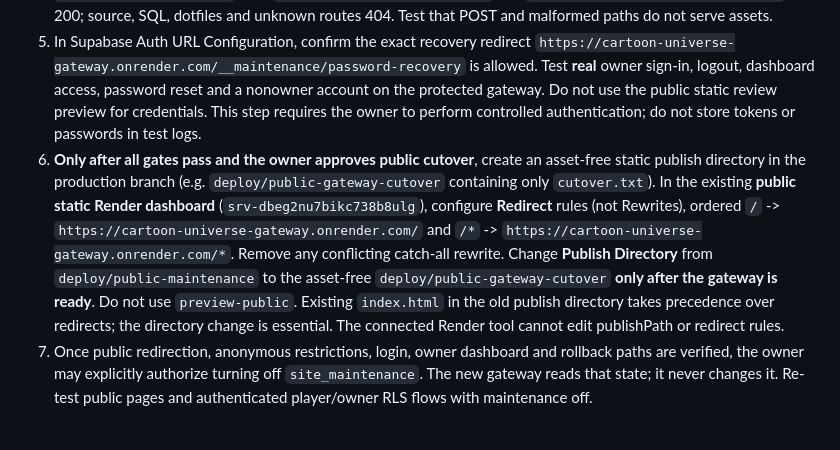
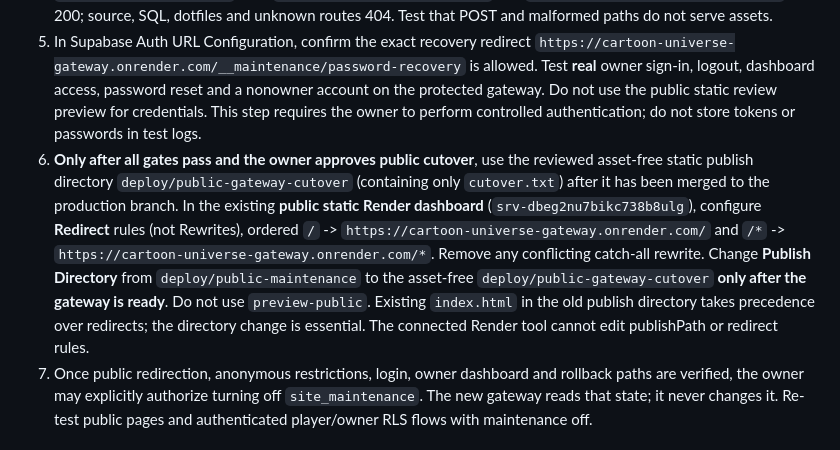
Before and after one commit to JTheKax/Cartoon-Universe, a Markdown page: docs/PUBLIC_GATEWAY_CUTOVER_20261028.md, the part around the change. Rendered like a GitHub page.

Commit message:
docs(release): reference prepared asset-free cutover directory

```diff
--- a/docs/PUBLIC_GATEWAY_CUTOVER_20261028.md
+++ b/docs/PUBLIC_GATEWAY_CUTOVER_20261028.md
@@ -16,7 +16,7 @@
 3. In the same gateway's environment settings set `PUBLIC_GATEWAY_LAUNCH_MODE=enabled`, `GATEWAY_CANDIDATE_MODE=false`, `PRODUCTION_SUPABASE_URL=https://gjfyemvcrgrthbrlqqnz.supabase.co`, `PRODUCTION_SITE_ORIGIN=https://cartoon-universe-gateway.onrender.com`, and `PRODUCTION_SUPABASE_PUBLISHABLE_KEY` to the **existing** project's publishable (not secret/service-role) key. Do not place secrets in Git or logs. Verify a fresh gateway deploy. Maintenance remains on.
 4. Smoke test the live gateway with no cookies: `/__maintenance/health` 200 (liveness only); `/`, `/static/theater.html`, `/coin-wallet.html` 503 while maintenance is on; `/owner.html` and `/__maintenance/arcade/` 403; `/__maintenance/owner-signin` and `/__maintenance/password-recovery` 200; source, SQL, dotfiles and unknown routes 404. Test that POST and malformed paths do not serve assets.
 5. In Supabase Auth URL Configuration, confirm the exact recovery redirect `https://cartoon-universe-gateway.onrender.com/__maintenance/password-recovery` is allowed. Test **real** owner sign-in, logout, dashboard access, password reset and a nonowner account on the protected gateway. Do not use the public static review preview for credentials. This step requires the owner to perform controlled authentication; do not store tokens or passwords in test logs.
-6. **Only after all gates pass and the owner approves public cutover**, create an asset-free static publish directory in the production branch (e.g. `deploy/public-gateway-cutover` containing only `cutover.txt`). In the existing **public static Render dashboard** (`srv-dbeg2nu7bikc738b8ulg`), configure **Redirect** rules (not Rewrites), ordered `/` -> `https://cartoon-universe-gateway.onrender.com/` and `/*` -> `https://cartoon-universe-gateway.onrender.com/*`. Remove any conflicting catch-all rewrite. Change **Publish Directory** from `deploy/public-maintenance` to the asset-free `deploy/public-gateway-cutover` **only after the gateway is ready**. Do not use `preview-public`. Existing `index.html` in the old publish directory takes precedence over redirects; the directory change is essential. The connected Render tool cannot edit publishPath or redirect rules.
+6. **Only after all gates pass and the owner approves public cutover**, use the reviewed asset-free static publish directory `deploy/public-gateway-cutover` (containing only `cutover.txt`) after it has been merged to the production branch. In the existing **public static Render dashboard** (`srv-dbeg2nu7bikc738b8ulg`), configure **Redirect** rules (not Rewrites), ordered `/` -> `https://cartoon-universe-gateway.onrender.com/` and `/*` -> `https://cartoon-universe-gateway.onrender.com/*`. Remove any conflicting catch-all rewrite. Change **Publish Directory** from `deploy/public-maintenance` to the asset-free `deploy/public-gateway-cutover` **only after the gateway is ready**. Do not use `preview-public`. Existing `index.html` in the old publish directory takes precedence over redirects; the directory change is essential. The connected Render tool cannot edit publishPath or redirect rules.
 7. Once public redirection, anonymous restrictions, login, owner dashboard and rollback paths are verified, the owner may explicitly authorize turning off `site_maintenance`. The new gateway reads that state; it never changes it. Re-test public pages and authenticated player/owner RLS flows with maintenance off.
 
 ## Rollback
```
